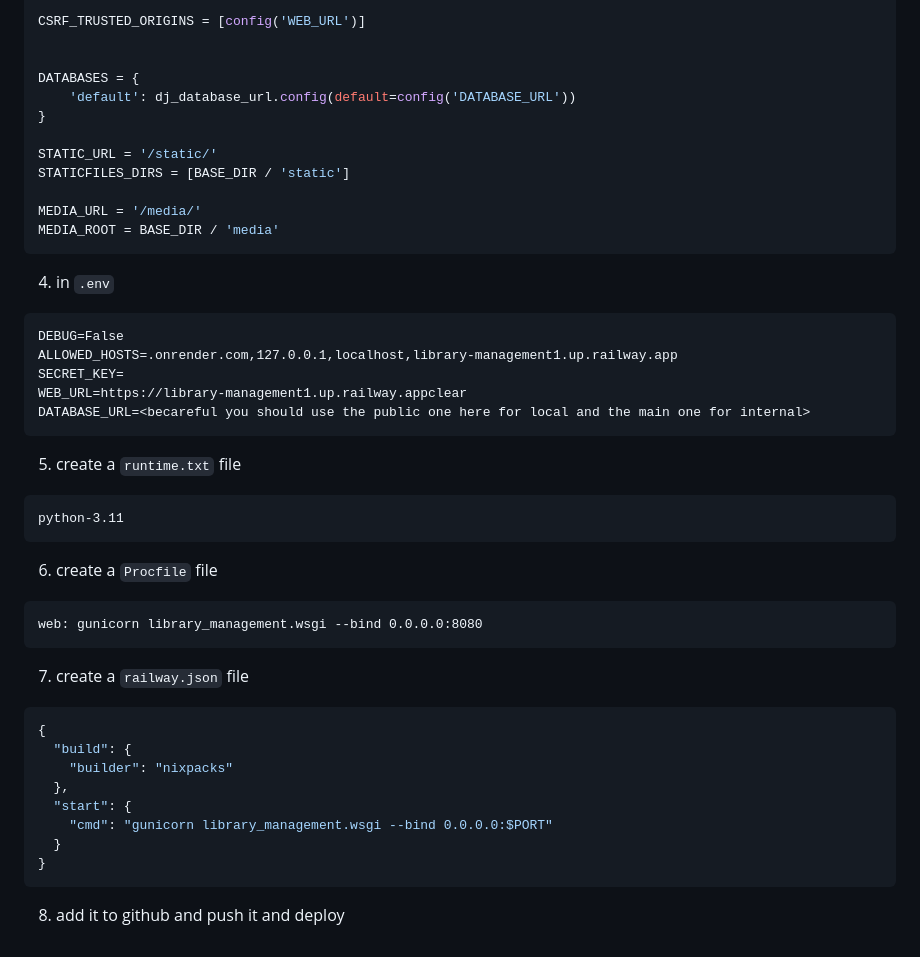
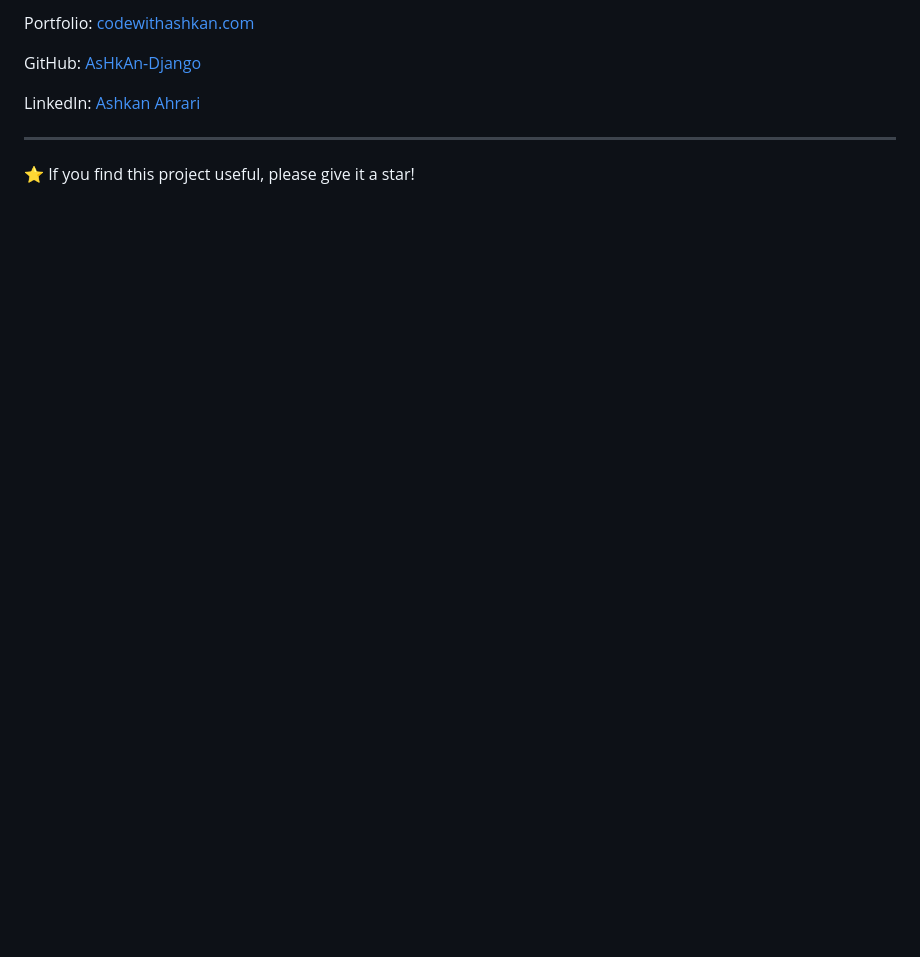
Before and after one commit to AsHkAn-Django/library-management, a Markdown page: README.md, the part around one of its changes. Rendered like a GitHub page; blank space fills up the shorter version.

````diff
--- a/README.md
+++ b/README.md
@@ -91,47 +119,10 @@ import dj_database_url
 
-CSRF_TRUSTED_ORIGINS = [config('WEB_URL')]
+Portfolio: [codewithashkan.com](https://codewithashkan.com/)
+
+GitHub: [AsHkAn-Django](https://github.com/AsHkAn-Django)
+
+LinkedIn: [Ashkan Ahrari](https://www.linkedin.com/in/ashkan-ahrari/)
 
 
-DATABASES = {
-    'default': dj_database_url.config(default=config('DATABASE_URL'))
-}
-
-STATIC_URL = '/static/'
-STATICFILES_DIRS = [BASE_DIR / 'static']
-
-MEDIA_URL = '/media/'
-MEDIA_ROOT = BASE_DIR / 'media'
-```
-
-4. in ```.env```
-```txt
-DEBUG=False
-ALLOWED_HOSTS=.onrender.com,127.0.0.1,localhost,library-management1.up.railway.app
-SECRET_KEY=
-WEB_URL=https://library-management1.up.railway.appclear
-DATABASE_URL=<becareful you should use the public one here for local and the main one for internal>
-```
-
-5. create a ```runtime.txt``` file
-```text
-python-3.11
-```
-
-6. create a ```Procfile``` file
-```
-web: gunicorn library_management.wsgi --bind 0.0.0.0:8080
-```
-
-7. create a ```railway.json``` file
-```json
-{
-  "build": {
-    "builder": "nixpacks"
-  },
-  "start": {
-    "cmd": "gunicorn library_management.wsgi --bind 0.0.0.0:$PORT"
-  }
-}
-```
-
-8. add it to github and push it and deploy
+---
+⭐️ If you find this project useful, please give it a star!
````
Also changed, not shown: other parts of README.md (+89 -61 lines), static/images/screenshot.png (added).
